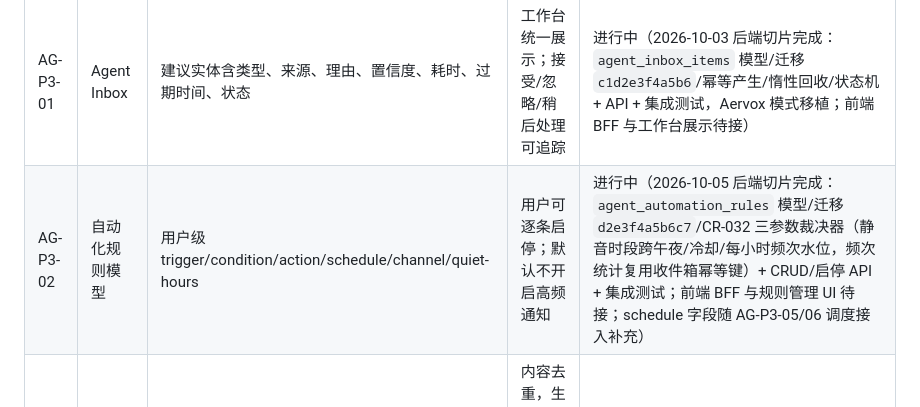
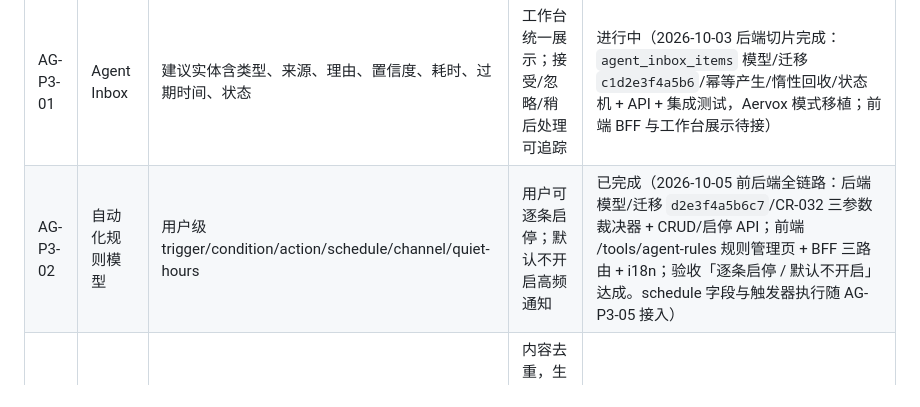
Before and after one commit to 3yearsZhuang/CS-Web-Project, a Markdown page: docs/项目待办v2.md, the part around the change. Drawn GitHub-style.

```diff
--- a/docs/项目待办v2.md
+++ b/docs/项目待办v2.md
@@ -130,7 +130,7 @@ POST /api/v1/auxilio/conversations/{conversation_id}/fork
 | 编号 | 待办 | 实现要点 | 验收标准 | 状态 |
 | --- | --- | --- | --- | --- |
 | AG-P3-01 | Agent Inbox | 建议实体含类型、来源、理由、置信度、耗时、过期时间、状态 | 工作台统一展示；接受/忽略/稍后处理可追踪 | 进行中（2026-10-03 后端切片完成：`agent_inbox_items` 模型/迁移 `c1d2e3f4a5b6`/幂等产生/惰性回收/状态机 + API + 集成测试，Aervox 模式移植；前端 BFF 与工作台展示待接） |
-| AG-P3-02 | 自动化规则模型 | 用户级 trigger/condition/action/schedule/channel/quiet-hours | 用户可逐条启停；默认不开启高频通知 | 进行中（2026-10-05 后端切片完成：`agent_automation_rules` 模型/迁移 `d2e3f4a5b6c7`/CR-032 三参数裁决器（静音时段跨午夜/冷却/每小时频次水位，频次统计复用收件箱幂等键）+ CRUD/启停 API + 集成测试；前端 BFF 与规则管理 UI 待接；schedule 字段随 AG-P3-05/06 调度接入补充） |
+| AG-P3-02 | 自动化规则模型 | 用户级 trigger/condition/action/schedule/channel/quiet-hours | 用户可逐条启停；默认不开启高频通知 | 已完成（2026-10-05 前后端全链路：后端模型/迁移 `d2e3f4a5b6c7`/CR-032 三参数裁决器 + CRUD/启停 API；前端 /tools/agent-rules 规则管理页 + BFF 三路由 + i18n；验收「逐条启停 / 默认不开启」达成。schedule 字段与触发器执行随 AG-P3-05 接入） |
 | AG-P3-03 | 每日学习简报 | 汇总考试、复习、专注、任务、社区新鲜事 | 内容去重，生成失败不影响工作台；支持静默时段 | 未开始 |
 | AG-P3-04 | 每周复盘 | 掌握度、专注时长、计划偏差、GitHub 产出和下周建议 | 数字均可追溯到数据源，模型只负责解释 | 未开始 |
 | AG-P3-05 | 事件触发建议 | 考试结束、连续低正确率、长期无提交、社区高相关内容触发 | 有冷却期/去重键；不会反复生成同一建议 | 未开始 |
```
Also changed, not shown: CHANGELOG.md (+2 -0 lines).
